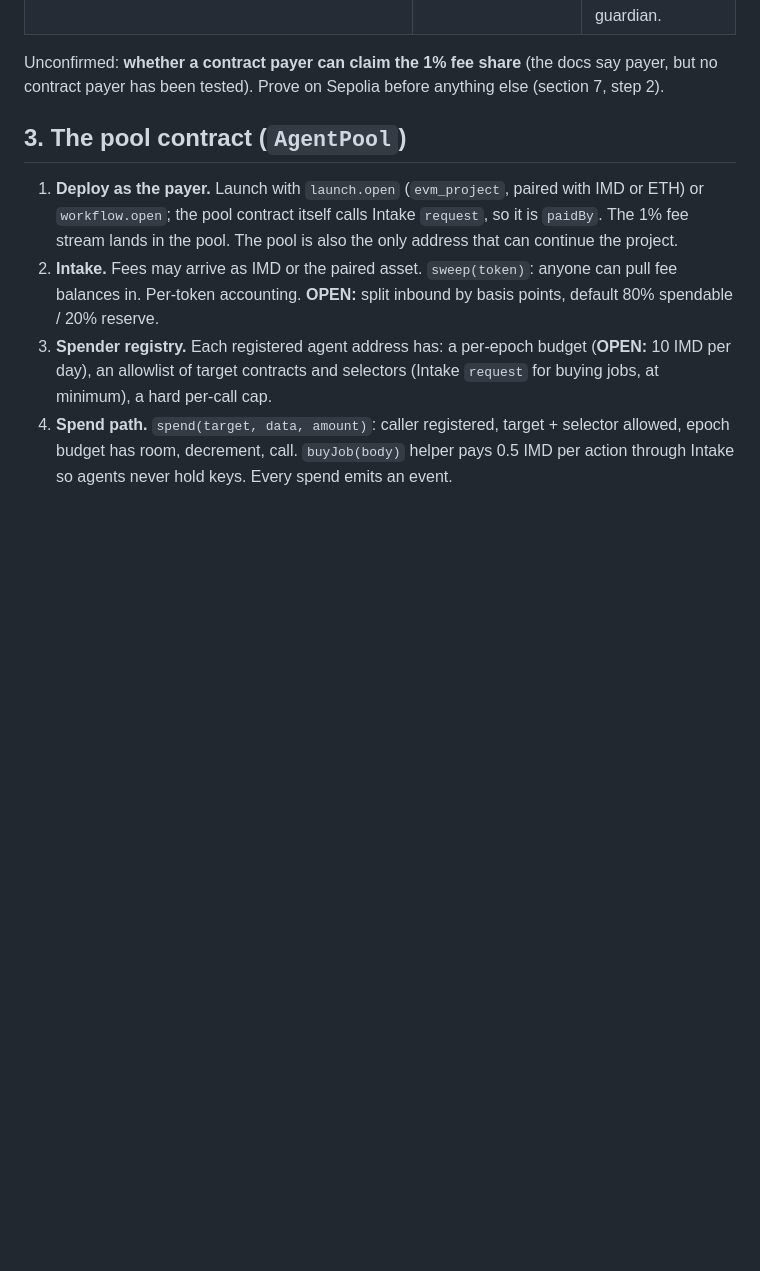
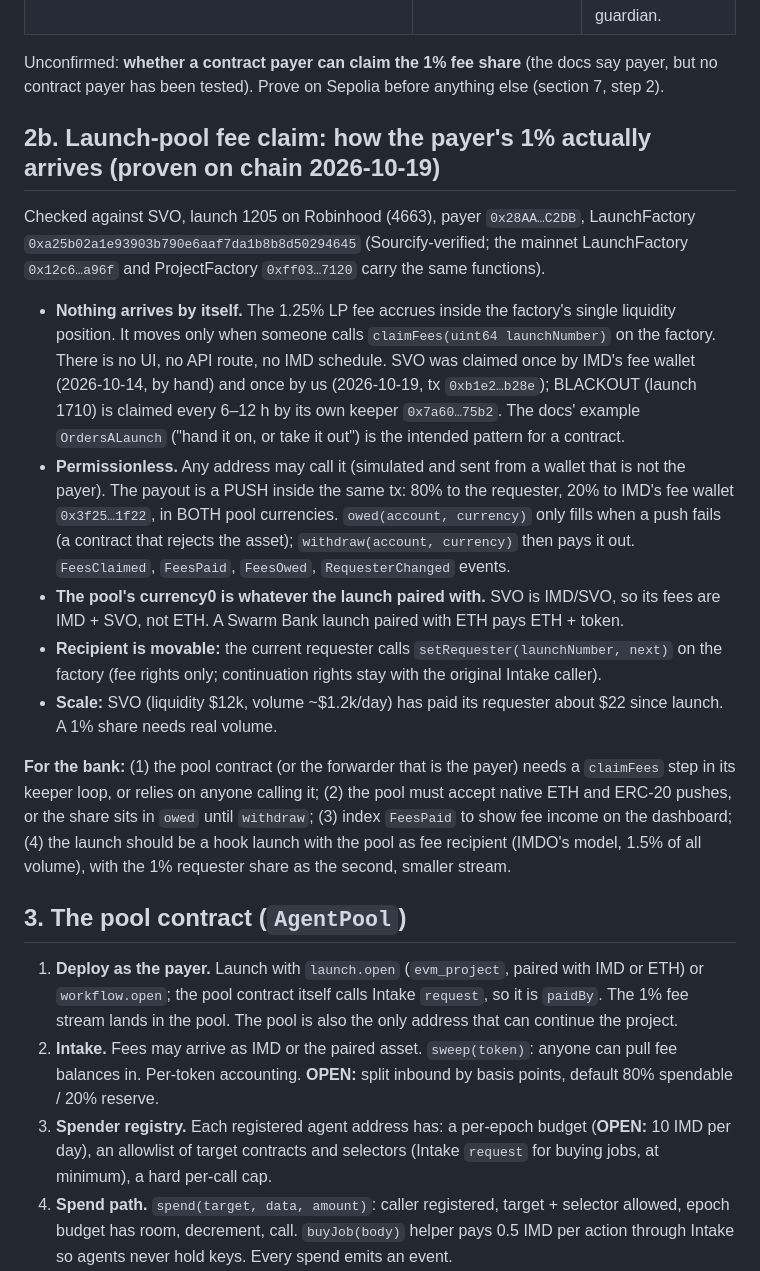
Before and after one commit to swarmbank/bank, a Markdown page: docs/spec.md, the part around the change. Rendered like a GitHub page; blank space fills up the shorter version.

Commit message:
Spec: how the launch-pool fee claim works (claimFees, push payout, movable requester), proven on SVO 2026-10-19
Co-Authored-By: Claude Fable 5.1 <noreply@anthropic.com>

```diff
--- a/docs/spec.md
+++ b/docs/spec.md
@@ -39,6 +39,30 @@ vault or seat-voting feature. All of this is a custom contract set, launched thr
 
 Unconfirmed: **whether a contract payer can claim the 1% fee share** (the docs say payer, but no contract payer has been tested).
 Prove on Sepolia before anything else (section 7, step 2).
+
+## 2b. Launch-pool fee claim: how the payer's 1% actually arrives (proven on chain 2026-10-19)
+
+Checked against SVO, launch 1205 on Robinhood (4663), payer `0x28AA…C2DB`, LaunchFactory `0xa25b02a1e93903b790e6aaf7da1b8b8d50294645`
+(Sourcify-verified; the mainnet LaunchFactory `0x12c6…a96f` and ProjectFactory `0xff03…7120` carry the same functions).
+
+- **Nothing arrives by itself.** The 1.25% LP fee accrues inside the factory's single liquidity position. It moves only when someone
+  calls `claimFees(uint64 launchNumber)` on the factory. There is no UI, no API route, no IMD schedule. SVO was claimed once by IMD's
+  fee wallet (2026-10-14, by hand) and once by us (2026-10-19, tx `0xb1e2…b28e`); BLACKOUT (launch 1710) is claimed every 6–12 h by
+  its own keeper `0x7a60…75b2`. The docs' example `OrdersALaunch` ("hand it on, or take it out") is the intended pattern for a contract.
+- **Permissionless.** Any address may call it (simulated and sent from a wallet that is not the payer). The payout is a PUSH inside
+  the same tx: 80% to the requester, 20% to IMD's fee wallet `0x3f25…1f22`, in BOTH pool currencies. `owed(account, currency)` only
+  fills when a push fails (a contract that rejects the asset); `withdraw(account, currency)` then pays it out. `FeesClaimed`,
+  `FeesPaid`, `FeesOwed`, `RequesterChanged` events.
+- **The pool's currency0 is whatever the launch paired with.** SVO is IMD/SVO, so its fees are IMD + SVO, not ETH. A Swarm Bank launch
+  paired with ETH pays ETH + token.
+- **Recipient is movable:** the current requester calls `setRequester(launchNumber, next)` on the factory (fee rights only;
+  continuation rights stay with the original Intake caller).
+- **Scale:** SVO (liquidity $12k, volume ~$1.2k/day) has paid its requester about $22 since launch. A 1% share needs real volume.
+
+**For the bank:** (1) the pool contract (or the forwarder that is the payer) needs a `claimFees` step in its keeper loop, or relies on
+anyone calling it; (2) the pool must accept native ETH and ERC-20 pushes, or the share sits in `owed` until `withdraw`; (3) index
+`FeesPaid` to show fee income on the dashboard; (4) the launch should be a hook launch with the pool as fee recipient (IMDO's model,
+1.5% of all volume), with the 1% requester share as the second, smaller stream.
 
 ## 3. The pool contract (`AgentPool`)
 
```
